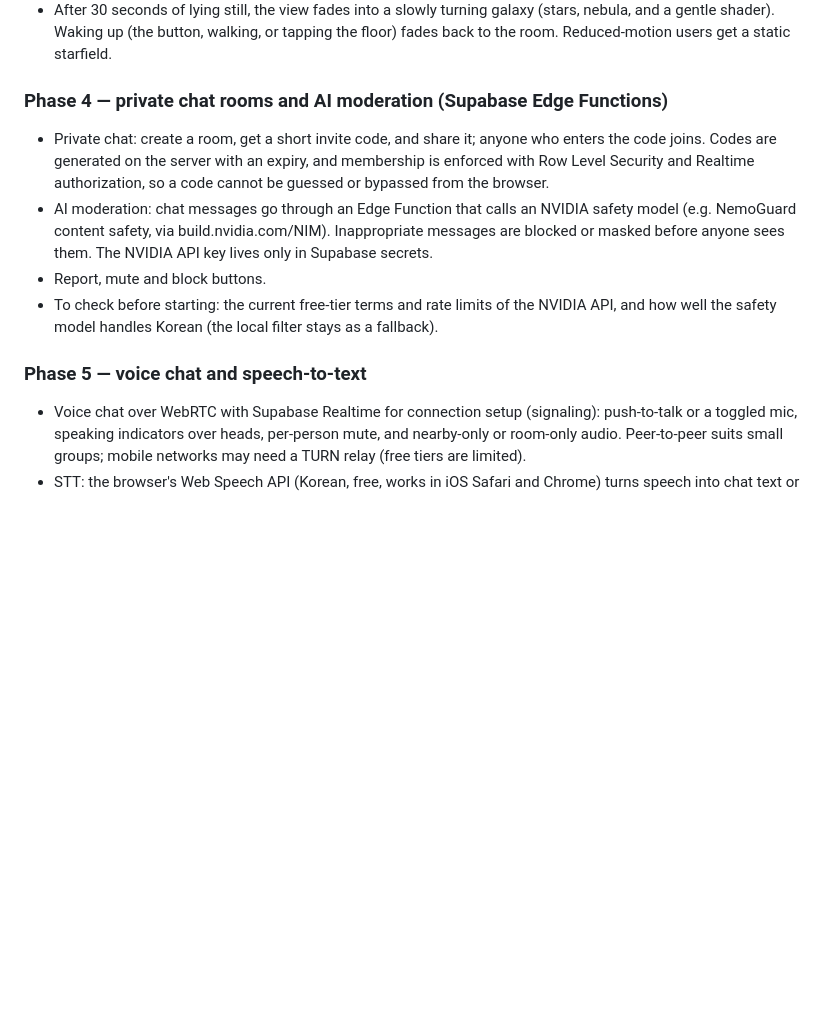
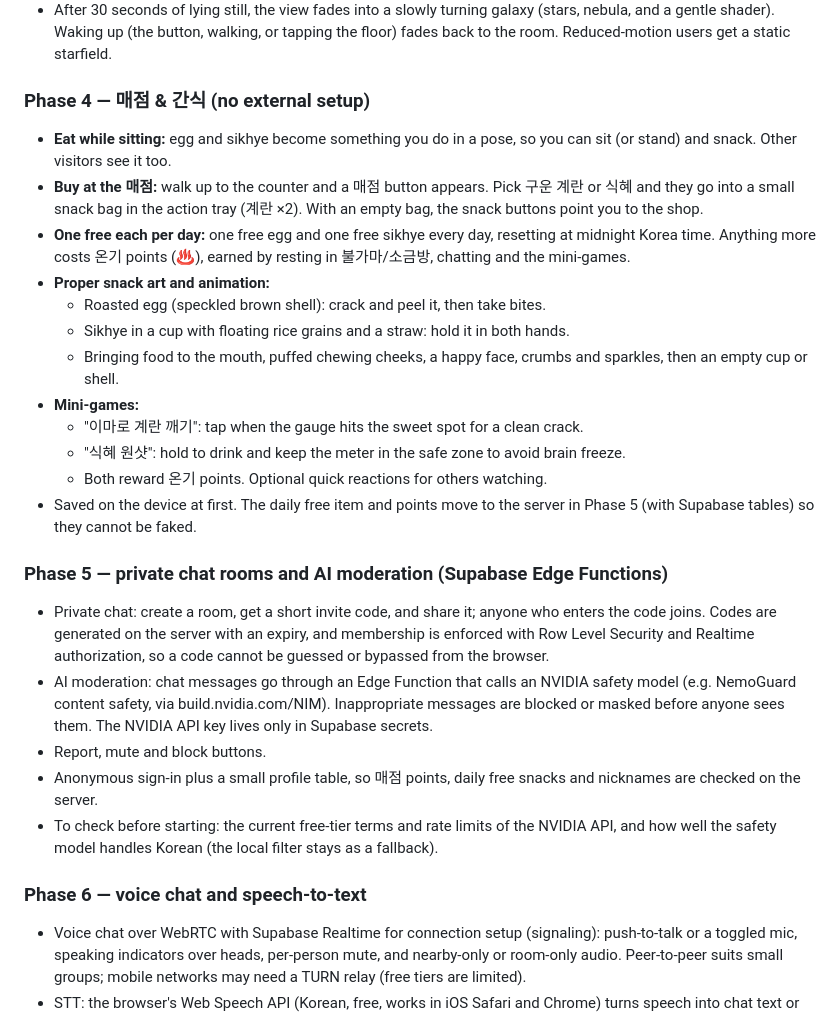
Before and after one commit to eye215/jjimjiljung, a Markdown page: README.md, the part around the change. Drawn GitHub-style; blank space fills up the shorter version.

Commit message:
Roadmap: add 매점 & snack phase (eat while sitting, shop, daily free, mini-games)
Co-Authored-By: Claude Opus 5.5 <noreply@anthropic.com>
Claude-Session: https://claude.ai/code/session_018NjNF6Ji8yfssqcqeWDbFh

```diff
--- a/README.md
+++ b/README.md
@@ -83,13 +83,28 @@ Each phase ships only after design QA, tests and a verified Pages deploy.
 - Calm sleep music starts automatically. Lying down is a tap, so browsers allow the sound to play. Music is generated in the browser or uses a properly licensed track, with a volume control and mute.
 - After 30 seconds of lying still, the view fades into a slowly turning galaxy (stars, nebula, and a gentle shader). Waking up (the button, walking, or tapping the floor) fades back to the room. Reduced-motion users get a static starfield.
 
-### Phase 4 — private chat rooms and AI moderation (Supabase Edge Functions)
+### Phase 4 — 매점 & 간식 (no external setup)
+- **Eat while sitting:** egg and sikhye become something you do in a pose, so you can sit (or stand) and snack. Other visitors see it too.
+- **Buy at the 매점:** walk up to the counter and a 매점 button appears. Pick 구운 계란 or 식혜 and they go into a small snack bag in the action tray (계란 ×2). With an empty bag, the snack buttons point you to the shop.
+- **One free each per day:** one free egg and one free sikhye every day, resetting at midnight Korea time. Anything more costs 온기 points (♨), earned by resting in 불가마/소금방, chatting and the mini-games.
+- **Proper snack art and animation:**
+  - Roasted egg (speckled brown shell): crack and peel it, then take bites.
+  - Sikhye in a cup with floating rice grains and a straw: hold it in both hands.
+  - Bringing food to the mouth, puffed chewing cheeks, a happy face, crumbs and sparkles, then an empty cup or shell.
+- **Mini-games:**
+  - "이마로 계란 깨기": tap when the gauge hits the sweet spot for a clean crack.
+  - "식혜 원샷": hold to drink and keep the meter in the safe zone to avoid brain freeze.
+  - Both reward 온기 points. Optional quick reactions for others watching.
+- Saved on the device at first. The daily free item and points move to the server in Phase 5 (with Supabase tables) so they cannot be faked.
+
+### Phase 5 — private chat rooms and AI moderation (Supabase Edge Functions)
 - Private chat: create a room, get a short invite code, and share it; anyone who enters the code joins. Codes are generated on the server with an expiry, and membership is enforced with Row Level Security and Realtime authorization, so a code cannot be guessed or bypassed from the browser.
 - AI moderation: chat messages go through an Edge Function that calls an NVIDIA safety model (e.g. NemoGuard content safety, via build.nvidia.com/NIM). Inappropriate messages are blocked or masked before anyone sees them. The NVIDIA API key lives only in Supabase secrets.
 - Report, mute and block buttons.
+- Anonymous sign-in plus a small profile table, so 매점 points, daily free snacks and nicknames are checked on the server.
 - To check before starting: the current free-tier terms and rate limits of the NVIDIA API, and how well the safety model handles Korean (the local filter stays as a fallback).
 
-### Phase 5 — voice chat and speech-to-text
+### Phase 6 — voice chat and speech-to-text
 - Voice chat over WebRTC with Supabase Realtime for connection setup (signaling): push-to-talk or a toggled mic, speaking indicators over heads, per-person mute, and nearby-only or room-only audio. Peer-to-peer suits small groups; mobile networks may need a TURN relay (free tiers are limited).
 - STT: the browser's Web Speech API (Korean, free, works in iOS Safari and Chrome) turns speech into chat text or live captions. Transcripts pass through the same AI moderation. Live voice audio itself cannot be filtered in real time, so mute/report/block and push-to-talk are the safeguards there.
 
```
